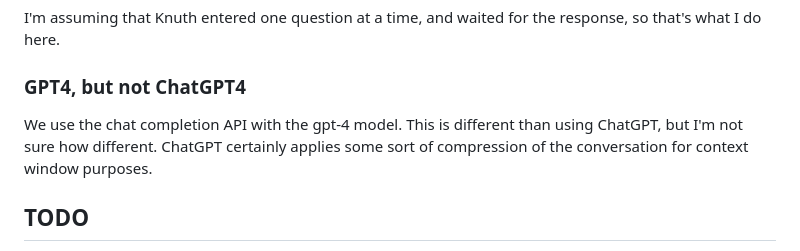
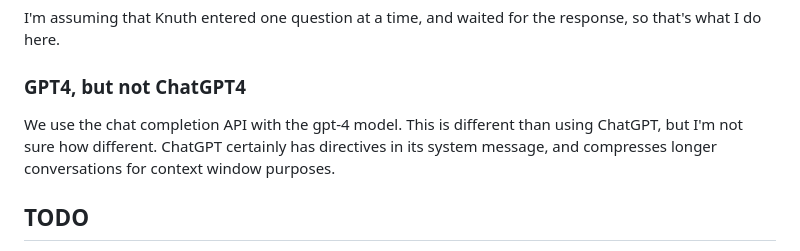
Before and after one commit to zk/optimystic, a Markdown page: README.md, the part around the change. Rendered like a GitHub page.

```diff
--- a/README.md
+++ b/README.md
@@ -71,7 +71,7 @@ I'm assuming that Knuth entered one question at a time, and waited for the respo
 
 ### GPT4, but not ChatGPT4
 
-We use the chat completion API with the gpt-4 model. This is different than using ChatGPT, but I'm not sure how different. ChatGPT certainly applies some sort of compression of the conversation for context window purposes.
+We use the chat completion API with the gpt-4 model. This is different than using ChatGPT, but I'm not sure how different. ChatGPT certainly has directives in its system message, and compresses longer conversations for context window purposes.
 
 
 ## TODO
```
